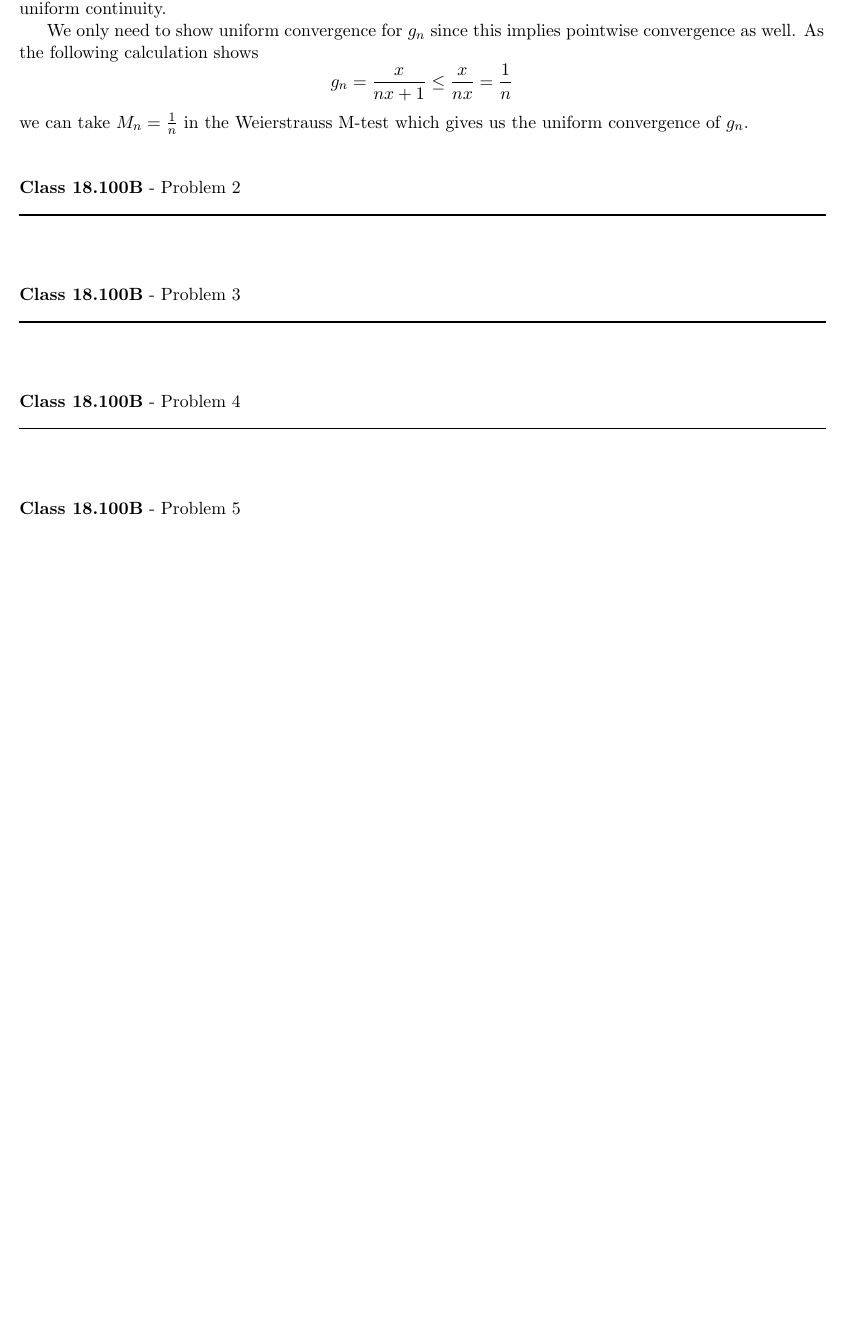
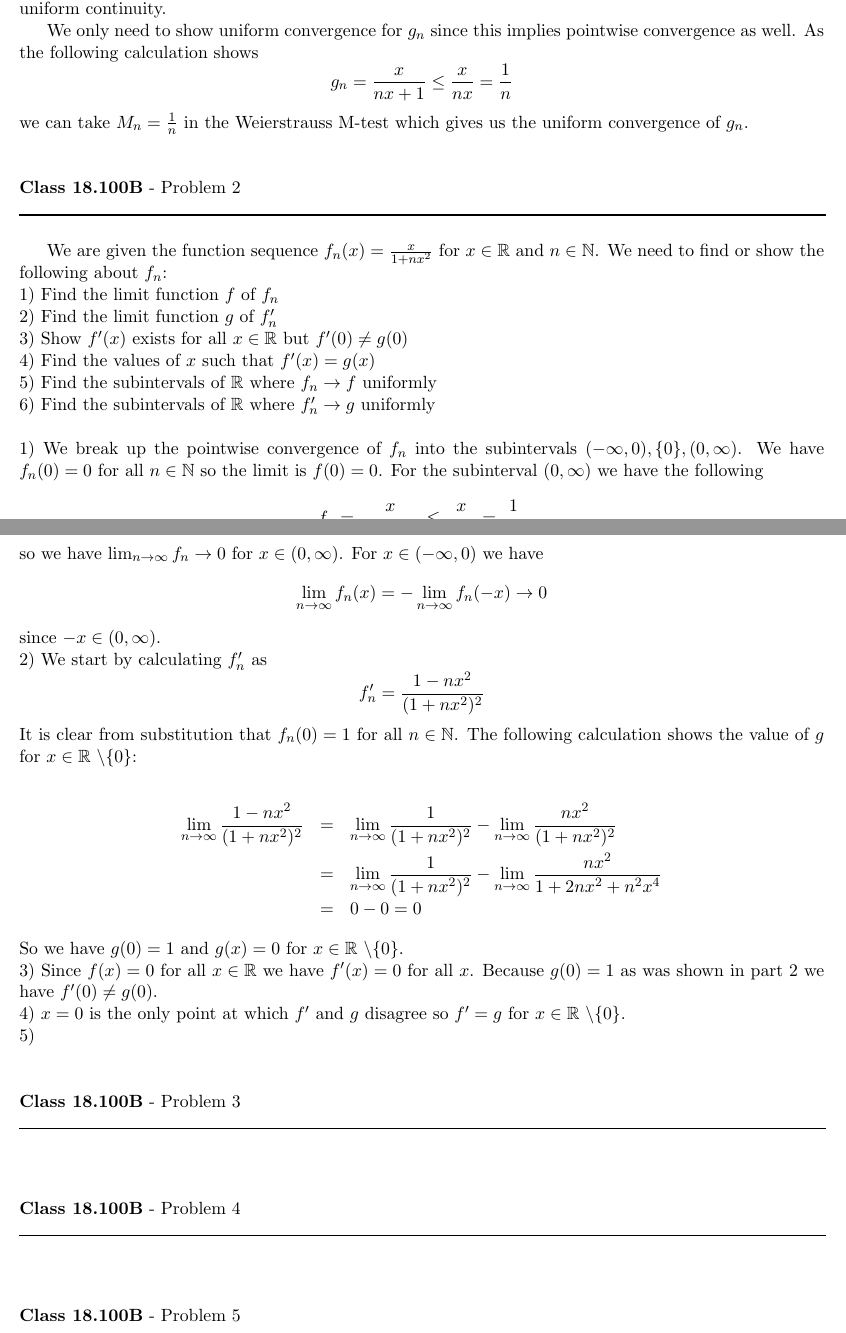
Before and after one commit to documentHouse/RealAnalysisAssignment9, a LaTeX problem sheet (Assignment9.tex): part of page 1 of 2 before the commit and two parts of pages 1 and 2 of 2 after it, the two joined at a grey line, cut so that both start at the same text, the shorter picture padded with empty space. Compiled offline with LaTeX, dvips and Ghostscript.

Commit message:
Progress on problem 2

```diff
--- a/Assignment9.tex
+++ b/Assignment9.tex
@@ -48,6 +48,35 @@ we can take $M_n = \frac{1}{n}$ in the Weierstrauss M-test which gives us the un
 \rule{500pt}{1pt}\\
 \end{flushleft}
 
+We are given the function sequence $f_n(x) = \frac{x}{1+nx^2}$ for $x \in \mathbb{R}$ and $n \in \mathbb{N}$. We need to find or show the following about $f_n$:\\
+1) Find the limit function $f$ of $f_n$\\
+2) Find the limit function $g$ of $f'_n$\\
+3) Show $f'(x)$ exists for all $x \in \mathbb{R}$ but $f'(0) \neq g(0)$\\
+4) Find the values of $x$ such that $f'(x) = g(x)$\\
+5) Find the subintervals of $\mathbb{R}$ where $f_n \to f$ uniformly\\
+6) Find the subintervals of $\mathbb{R}$ where $f'_n \to g$ uniformly\\
+
+\noindent 1) We break up the pointwise convergence of $f_n$ into the subintervals $(-\infty,0),\{0\},(0,\infty)$. We have $f_n(0) = 0$ for all $n \in \mathbb{N}$ so the limit is $f(0) = 0$. For the subinterval $(0,\infty)$ we have the following
+\[ f_n = \frac{x}{1+ nx^2} \le \frac{x}{nx^2} = \frac{1}{nx}\]
+so we have $\lim_{n \to \infty} f_n \to 0$ for $x \in (0,\infty)$. For $x \in (-\infty,0)$ we have \[ \lim_{n \to \infty} f_n(x) = - \lim_{n \to \infty} f_n(-x) \to 0 \] since $-x \in (0,\infty)$.
+
+\noindent 2) We start by calculating $f'_n$ as
+\[ f'_n = \frac{1-nx^2}{(1+nx^2)^2} \]
+It is clear from substitution that $f_n(0) = 1$ for all $n \in \mathbb{N}$. The following calculation shows the value of $g$ for $x \in \mathbb{R}$ \textbackslash\{0\}:
+
+\begin{eqnarray*}
+\lim_{n \to \infty}  \frac{1-nx^2}{(1+nx^2)^2} &=& \lim_{n \to \infty} \frac{1}{(1+nx^2)^2}  -  \lim_{n \to \infty} \frac{nx^2}{(1+nx^2)^2} \\
+&=& \lim_{n \to \infty} \frac{1}{(1+nx^2)^2}  -  \lim_{n \to \infty} \frac{nx^2}{1+2n x^2+n^2 x^4}\\
+&=& 0 - 0 = 0
+\end{eqnarray*}
+
+\noindent So we have $g(0) = 1$ and $g(x) = 0$ for $x \in \mathbb{R}$ \textbackslash\{0\}.
+
+\noindent 3) Since $f(x) = 0$ for all $x \in \mathbb{R}$ we have $f'(x) = 0$ for all $x$. Because $g(0) = 1$ as was shown in part 2 we have $f'(0) \neq g(0)$.
+
+\noindent 4) $x = 0$ is the only point at which $f'$ and $g$ disagree so $f' = g$ for $x \in \mathbb{R}$ \textbackslash \{0\}.
+
+\noindent 5)
 
 \vspace{15pt}
 \begin{flushleft}
```
